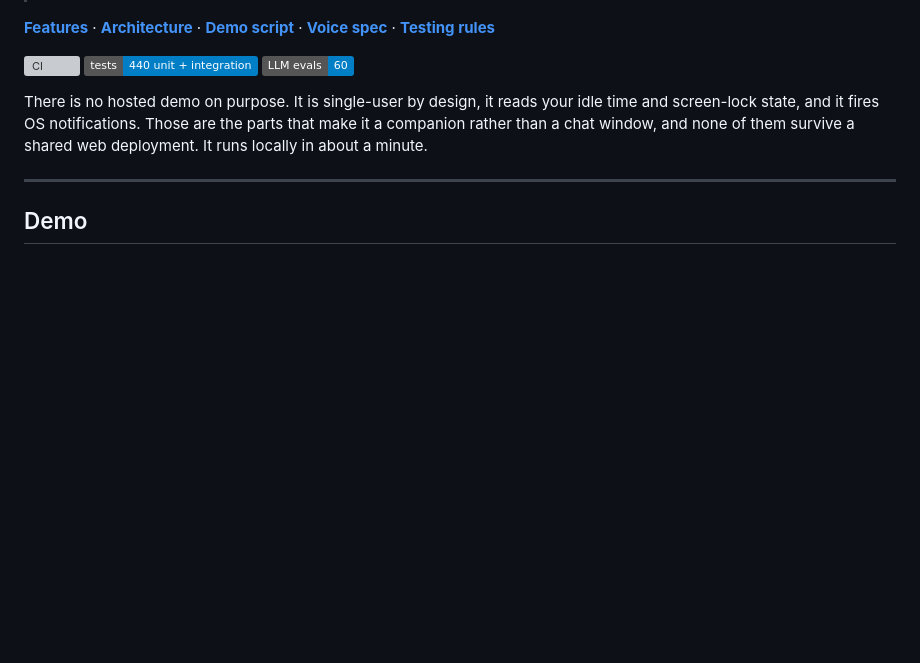
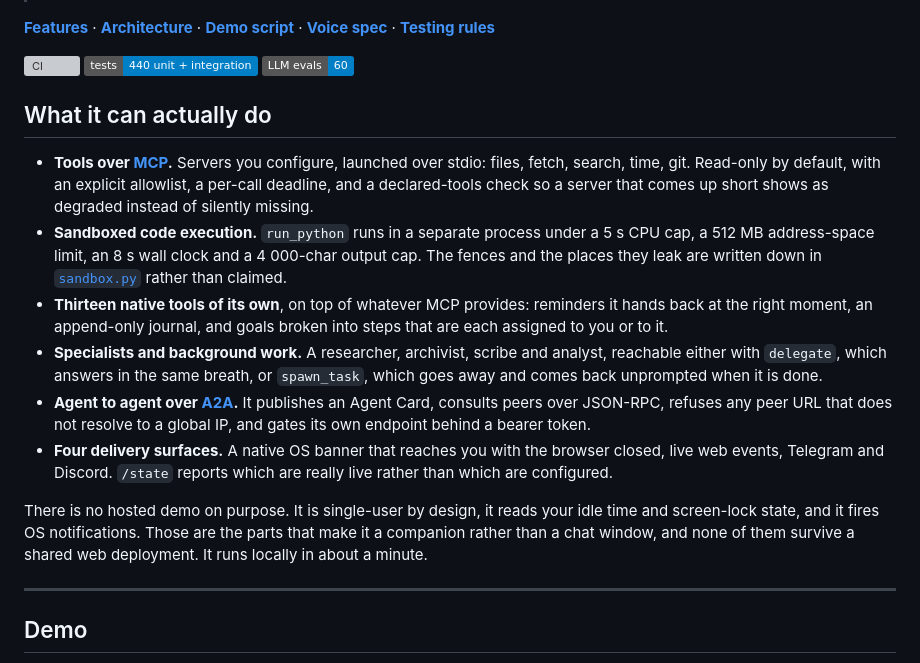
Before and after one commit to Jessego5/the-keeper, a Markdown page: README.md, the part around the change. GitHub-like rendering; badges without logos; blank space fills up the shorter version; grey boxes are pictures that could not be loaded.

Commit message:
put the capability surface above the fold

```diff
--- a/README.md
+++ b/README.md
@@ -13,6 +13,29 @@
 ![CI](https://github.com/Jessego5/rusty-companion/actions/workflows/ci.yml/badge.svg)
 ![tests](https://img.shields.io/badge/tests-440%20unit%20%2B%20integration-informational)
 ![evals](https://img.shields.io/badge/LLM%20evals-60-informational)
+
+## What it can actually do
+
+- **Tools over [MCP](https://modelcontextprotocol.io).** Servers you configure,
+  launched over stdio: files, fetch, search, time, git. Read-only by default, with
+  an explicit allowlist, a per-call deadline, and a declared-tools check so a
+  server that comes up short shows as degraded instead of silently missing.
+- **Sandboxed code execution.** `run_python` runs in a separate process under a
+  5 s CPU cap, a 512 MB address-space limit, an 8 s wall clock and a 4 000-char
+  output cap. The fences and the places they leak are written down in
+  [`sandbox.py`](backend/sandbox.py) rather than claimed.
+- **Thirteen native tools of its own**, on top of whatever MCP provides:
+  reminders it hands back at the right moment, an append-only journal, and goals
+  broken into steps that are each assigned to you or to it.
+- **Specialists and background work.** A researcher, archivist, scribe and analyst,
+  reachable either with `delegate`, which answers in the same breath, or
+  `spawn_task`, which goes away and comes back unprompted when it is done.
+- **Agent to agent over [A2A](https://google.github.io/A2A/).** It publishes an
+  Agent Card, consults peers over JSON-RPC, refuses any peer URL that does not
+  resolve to a global IP, and gates its own endpoint behind a bearer token.
+- **Four delivery surfaces.** A native OS banner that reaches you with the browser
+  closed, live web events, Telegram and Discord. `/state` reports which are really
+  live rather than which are configured.
 
 There is no hosted demo on purpose. It is single-user by design, it reads your
 idle time and screen-lock state, and it fires OS notifications. Those are the
```
